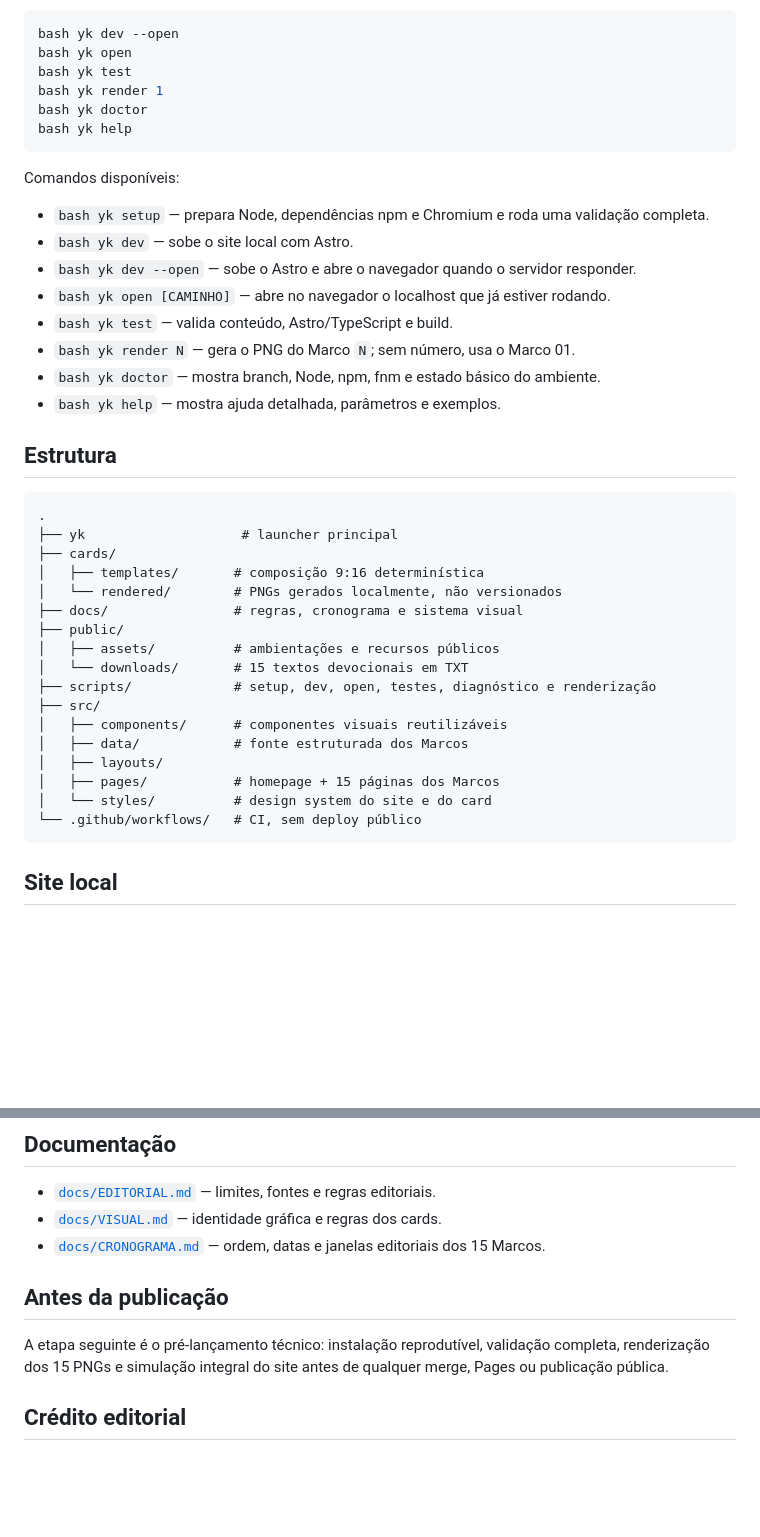
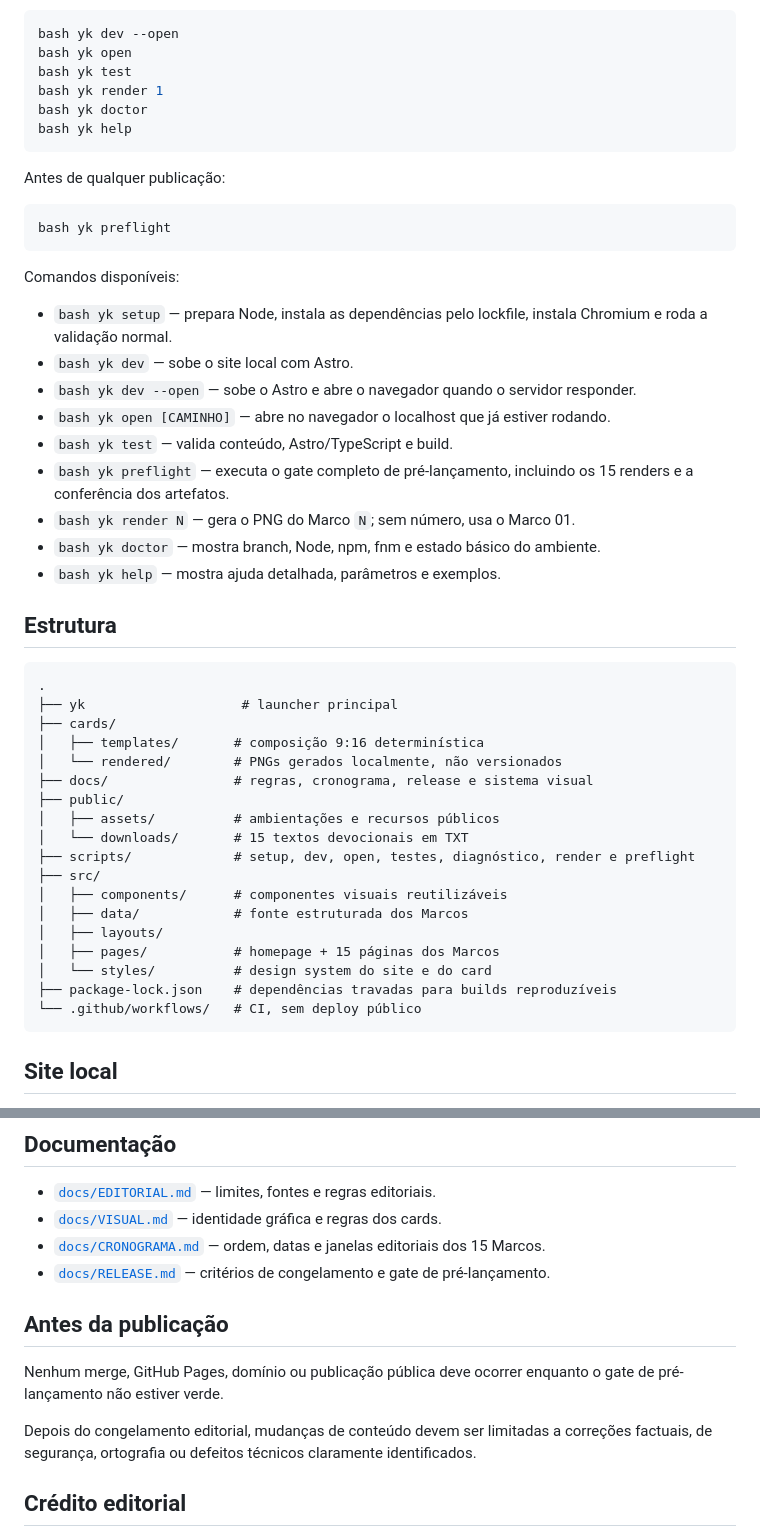
Before and after one commit to marcelositr/yom-kipur-2026, a Markdown page: README.md, 2 parts joined by grey strips. Drawn GitHub-style; blank space fills up the shorter version.

````diff
--- a/README.md
+++ b/README.md
@@ -73,13 +75,20 @@ bash yk doctor
 bash yk help
 ```
 
+Antes de qualquer publicação:
+
+```bash
+bash yk preflight
+```
+
 Comandos disponíveis:
 
-- `bash yk setup` — prepara Node, dependências npm e Chromium e roda uma validação completa.
+- `bash yk setup` — prepara Node, instala as dependências pelo lockfile, instala Chromium e roda a validação normal.
 - `bash yk dev` — sobe o site local com Astro.
 - `bash yk dev --open` — sobe o Astro e abre o navegador quando o servidor responder.
 - `bash yk open [CAMINHO]` — abre no navegador o localhost que já estiver rodando.
 - `bash yk test` — valida conteúdo, Astro/TypeScript e build.
+- `bash yk preflight` — executa o gate completo de pré-lançamento, incluindo os 15 renders e a conferência dos artefatos.
 - `bash yk render N` — gera o PNG do Marco `N`; sem número, usa o Marco 01.
 - `bash yk doctor` — mostra branch, Node, npm, fnm e estado básico do ambiente.
 - `bash yk help` — mostra ajuda detalhada, parâmetros e exemplos.
@@ -92,17 +101,18 @@ Comandos disponíveis:
 ├── cards/
 │   ├── templates/       # composição 9:16 determinística
 │   └── rendered/        # PNGs gerados localmente, não versionados
-├── docs/                # regras, cronograma e sistema visual
+├── docs/                # regras, cronograma, release e sistema visual
 ├── public/
 │   ├── assets/          # ambientações e recursos públicos
 │   └── downloads/       # 15 textos devocionais em TXT
-├── scripts/             # setup, dev, open, testes, diagnóstico e renderização
+├── scripts/             # setup, dev, open, testes, diagnóstico, render e preflight
 ├── src/
 │   ├── components/      # componentes visuais reutilizáveis
 │   ├── data/            # fonte estruturada dos Marcos
 │   ├── layouts/
 │   ├── pages/           # homepage + 15 páginas dos Marcos
 │   └── styles/          # design system do site e do card
+├── package-lock.json    # dependências travadas para builds reproduzíveis
 └── .github/workflows/   # CI, sem deploy público
 ```
 
@@ -187,10 +230,13 @@ O renderizador incorpora a ambientação SVG no PNG final, portanto o export nã
 - [`docs/EDITORIAL.md`](docs/EDITORIAL.md) — limites, fontes e regras editoriais.
 - [`docs/VISUAL.md`](docs/VISUAL.md) — identidade gráfica e regras dos cards.
 - [`docs/CRONOGRAMA.md`](docs/CRONOGRAMA.md) — ordem, datas e janelas editoriais dos 15 Marcos.
+- [`docs/RELEASE.md`](docs/RELEASE.md) — critérios de congelamento e gate de pré-lançamento.
 
 ## Antes da publicação
 
-A etapa seguinte é o pré-lançamento técnico: instalação reprodutível, validação completa, renderização dos 15 PNGs e simulação integral do site antes de qualquer merge, Pages ou publicação pública.
+Nenhum merge, GitHub Pages, domínio ou publicação pública deve ocorrer enquanto o gate de pré-lançamento não estiver verde.
+
+Depois do congelamento editorial, mudanças de conteúdo devem ser limitadas a correções factuais, de segurança, ortografia ou defeitos técnicos claramente identificados.
 
 ## Crédito editorial
 
````
Also changed, not shown: other parts of README.md (+39 -4 lines).
